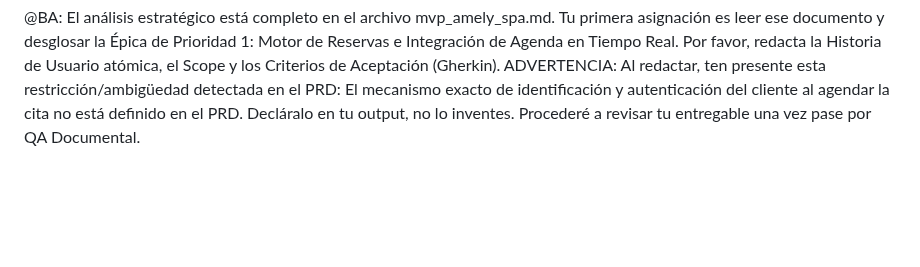
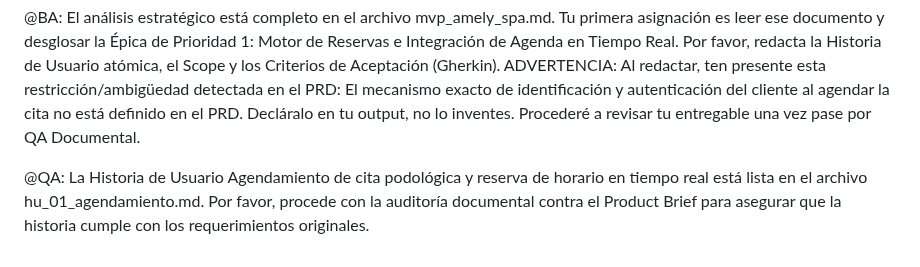
Before and after one commit to pauloravicaceres/template-bmad, a Markdown page: files/tracker_bmad.md, the part around the change. GitHub-like rendering; blank space fills up the shorter version.

```diff
--- a/files/tracker_bmad.md
+++ b/files/tracker_bmad.md
@@ -35,3 +35,5 @@
 @PM: El Product Brief está listo en el archivo pb_amely_spa.md. Procede con el análisis estratégico y la creación del Backlog.
 
 @BA: El análisis estratégico está completo en el archivo mvp_amely_spa.md. Tu primera asignación es leer ese documento y desglosar la Épica de Prioridad 1: Motor de Reservas e Integración de Agenda en Tiempo Real. Por favor, redacta la Historia de Usuario atómica, el Scope y los Criterios de Aceptación (Gherkin). ADVERTENCIA: Al redactar, ten presente esta restricción/ambigüedad detectada en el PRD: El mecanismo exacto de identificación y autenticación del cliente al agendar la cita no está definido en el PRD. Decláralo en tu output, no lo inventes. Procederé a revisar tu entregable una vez pase por QA Documental.
+
+@QA: La Historia de Usuario Agendamiento de cita podológica y reserva de horario en tiempo real está lista en el archivo hu_01_agendamiento.md. Por favor, procede con la auditoría documental contra el Product Brief para asegurar que la historia cumple con los requerimientos originales.
```
Also changed, not shown: files/business-analyst/hu_01_agendamiento.md (added, +62 -0 lines).
